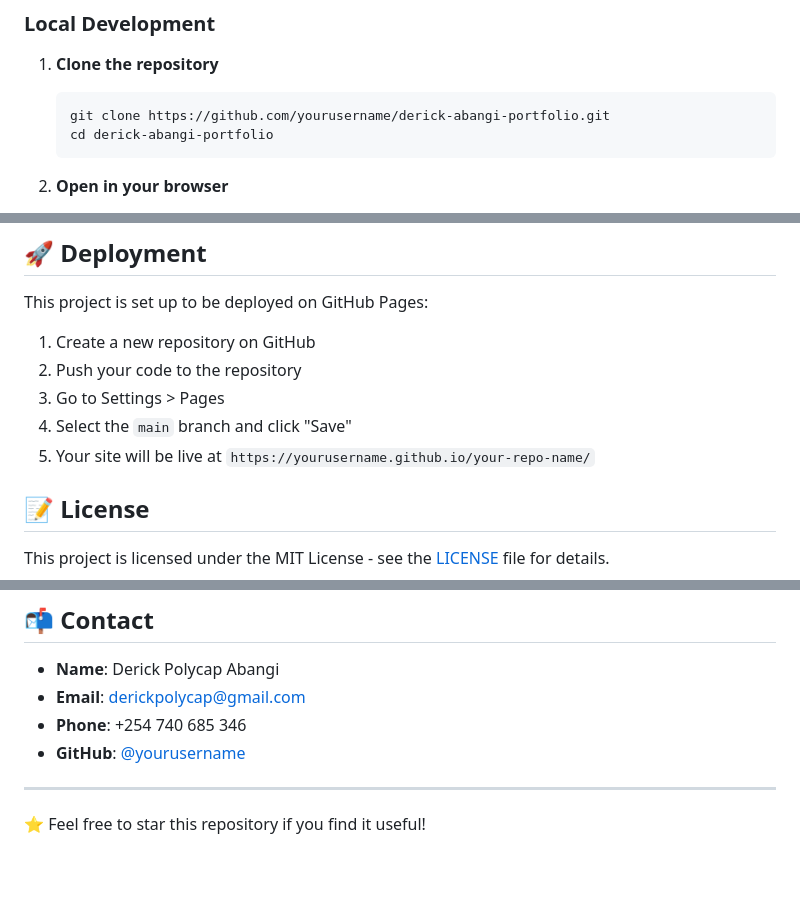
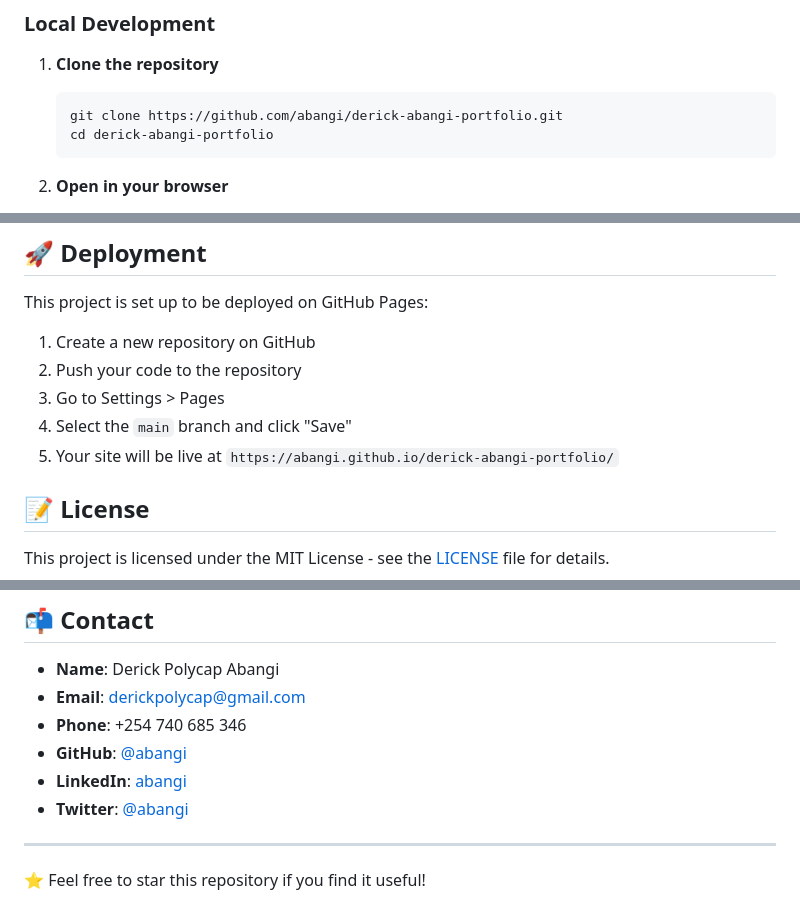
Before and after one commit to Abangi/derick-abangi-portfolio, a Markdown page: README.md, 3 parts joined by grey strips. Rendered like a GitHub page; blank space fills up the shorter version.

Commit message:
Update README with correct GitHub username and social links

````diff
--- a/README.md
+++ b/README.md
@@ -51,7 +51,7 @@ derick-abangi-portfolio/
 
 1. **Clone the repository**
    ```bash
-   git clone https://github.com/yourusername/derick-abangi-portfolio.git
+   git clone https://github.com/abangi/derick-abangi-portfolio.git
    cd derick-abangi-portfolio
    ```
 
@@ -81,7 +81,7 @@ This project is set up to be deployed on GitHub Pages:
 2. Push your code to the repository
 3. Go to Settings > Pages
 4. Select the `main` branch and click "Save"
-5. Your site will be live at `https://yourusername.github.io/your-repo-name/`
+5. Your site will be live at `https://abangi.github.io/derick-abangi-portfolio/`
 
 ## 📝 License
 
@@ -98,7 +98,9 @@ This project is licensed under the MIT License - see the [LICENSE](LICENSE) file
 - **Name**: Derick Polycap Abangi
 - **Email**: derickpolycap@gmail.com
 - **Phone**: +254 740 685 346
-- **GitHub**: [@yourusername](https://github.com/yourusername)
+- **GitHub**: [@abangi](https://github.com/abangi)
+- **LinkedIn**: [abangi](https://www.linkedin.com/in/abangi)
+- **Twitter**: [@abangi](https://twitter.com/abangi)
 
 ---
 
````
Also changed, not shown: other parts of README.md (+1 -1 lines).
